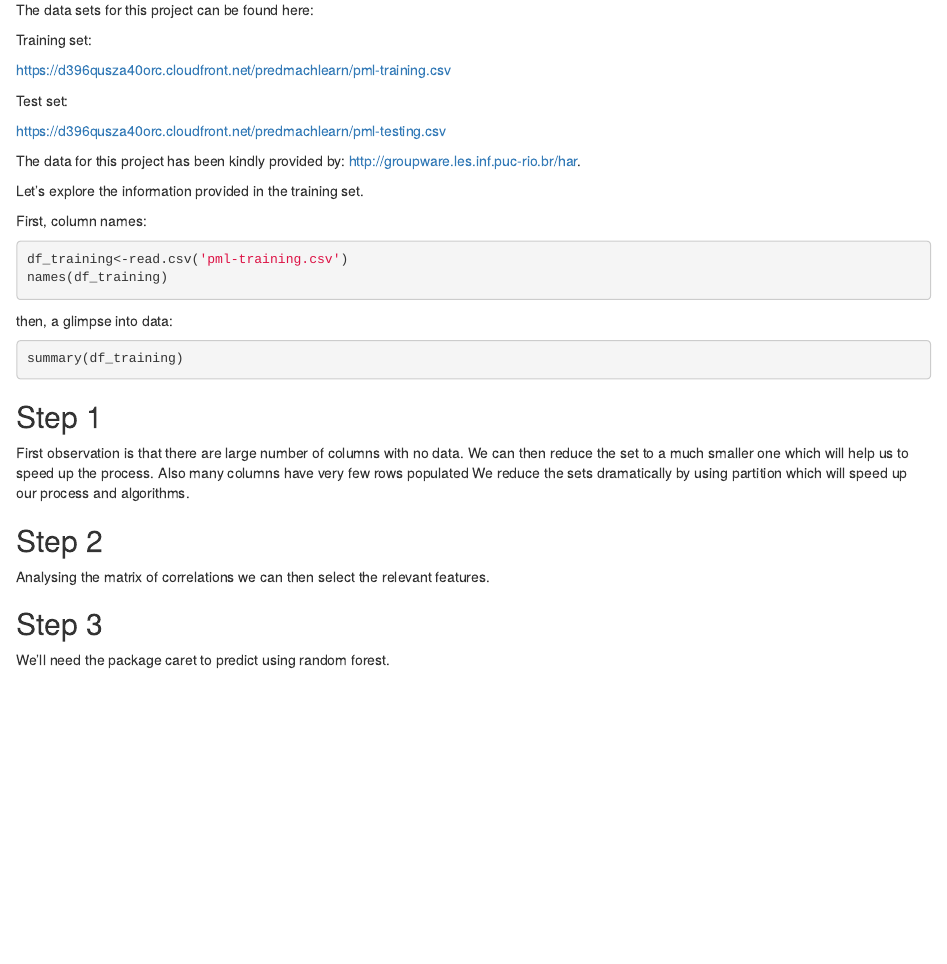
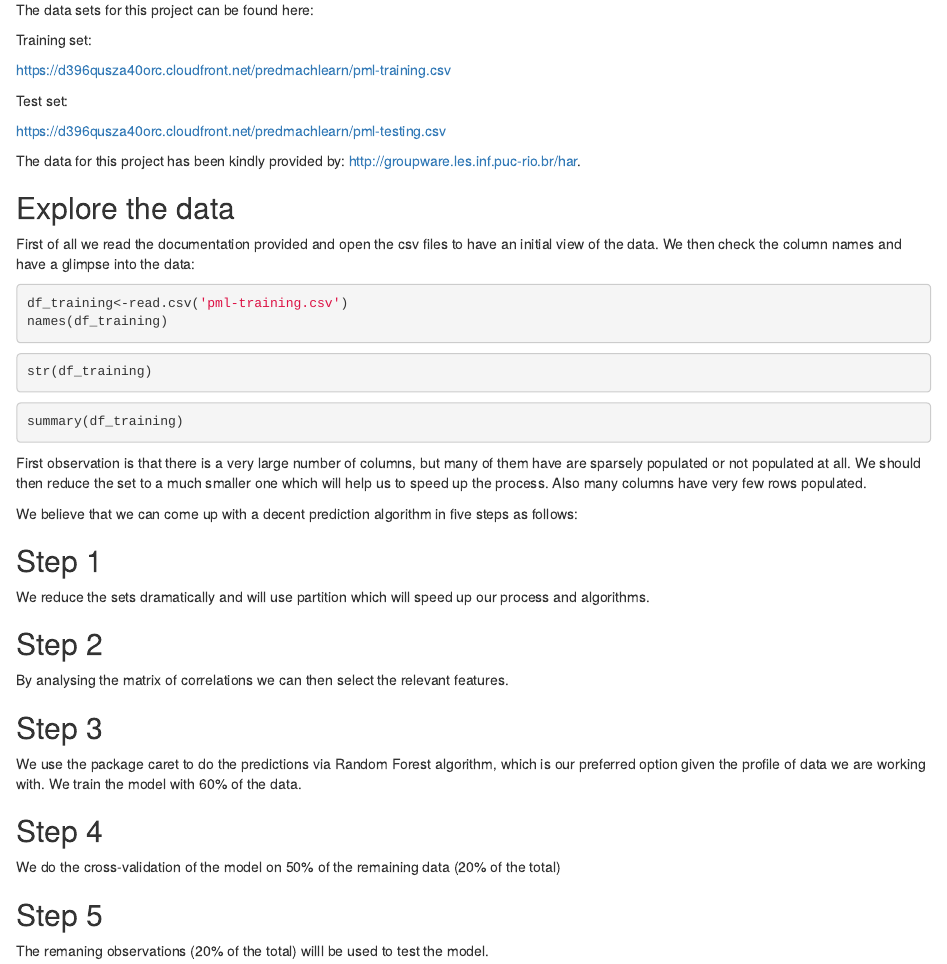
Before and after one commit to George--V/ProjectMachineLearning, an R Markdown document (Writeup.Rmd): the page in a window 1100 px wide, from 300 px down. Rendered offline with R 4.5, knitr and Pandoc, with nearby package versions; the code chunks are not run, so their results and figures are left out.

Commit message:
Steps detail

````diff
--- a/Writeup.Rmd
+++ b/Writeup.Rmd
@@ -21,10 +21,11 @@ https://d396qusza40orc.cloudfront.net/predmachlearn/pml-testing.csv
 The data for this project has been kindly provided by:
 http://groupware.les.inf.puc-rio.br/har.
 
+## Explore the data
 
-Let's explore the information provided in the training set.
-
-First, column names:
+First of all we read the documentation provided and open the csv files to
+have an initial view of the data.
+We then check the column names and have a glimpse into the data:
 
 
 ```{r}
@@ -32,20 +33,36 @@ df_training<-read.csv('pml-training.csv')
 names(df_training)
 ```
 
-then, a glimpse into data:
+```{r}
+str(df_training)
+```
 
-```{r fig.width=7, fig.height=6}
+```{r}
 summary(df_training)
 ```
 
+First observation is that there is a very large number of columns, but many of them have are sparsely populated or not populated at all.
+We should then reduce the set to a much smaller one which will help us to speed up the process. Also many columns have very few rows populated.
+
+We believe that we can come up with a decent prediction algorithm in five steps as follows:
 
 ## Step 1
-First observation is that there are large number of columns with no data.
-We can then reduce the set to a much smaller one which will help us to speed up the process. Also many columns have very few rows populated
-We reduce the sets dramatically by using partition which will speed up our process and algorithms.
+
+We reduce the sets dramatically and will use partition which will speed up our process and algorithms.
 
 ## Step 2
-Analysing the matrix of correlations we can then select the relevant features.
+
+By analysing the matrix of correlations we can then select the relevant features.
 
 ## Step 3
-We'll need the package caret to predict using random forest.
+
+We use the package caret to do the predictions via Random Forest algorithm, which is our preferred option given the profile of data we are working with.
+We train the model with 60% of the data.
+
+## Step 4
+
+We do the cross-validation of the model on 50% of the remaining data (20% of the total)
+
+## Step 5
+
+The remaning observations (20% of the total) willl be used to test the model.
````
Also changed, not shown: Writeup.html, Writeup.md.
